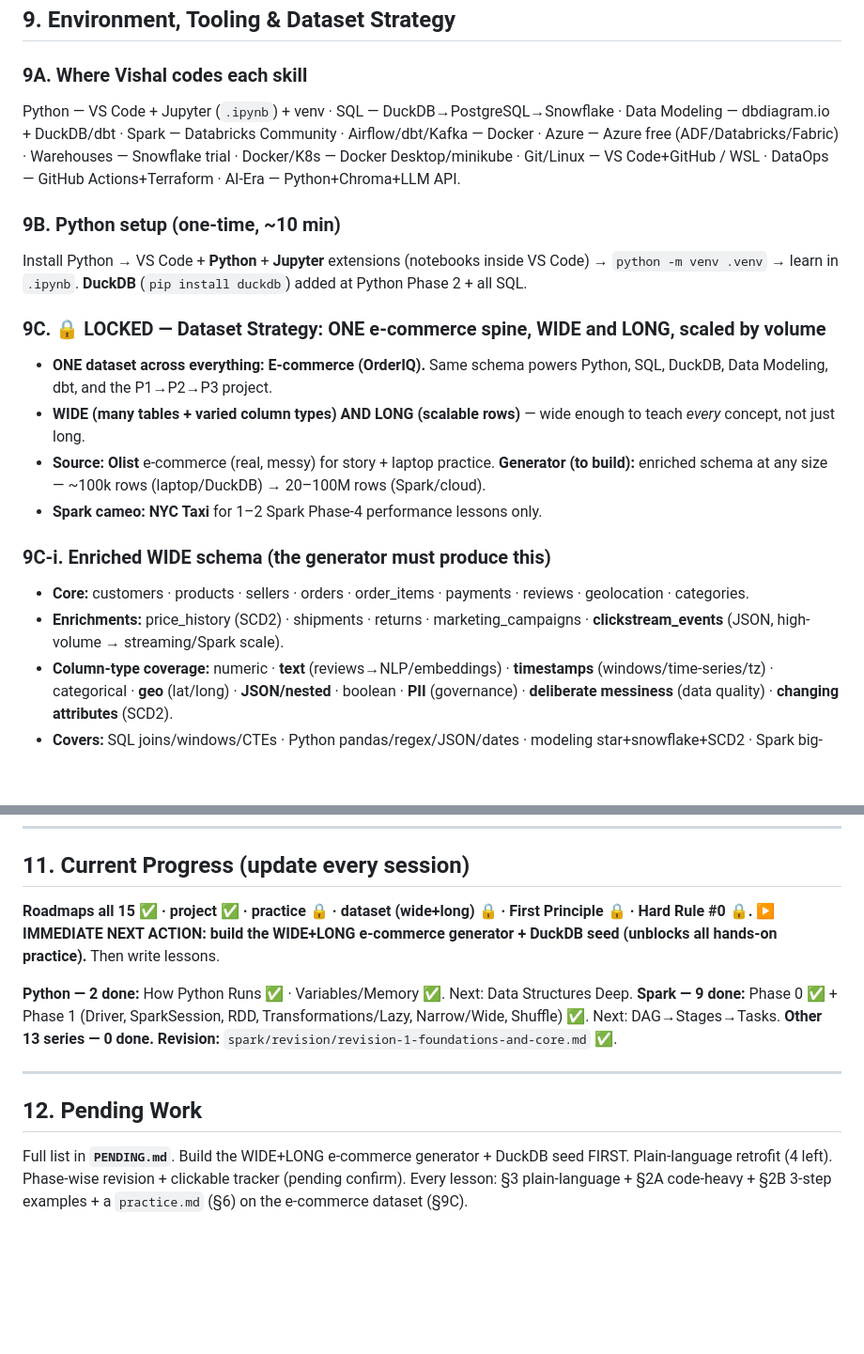
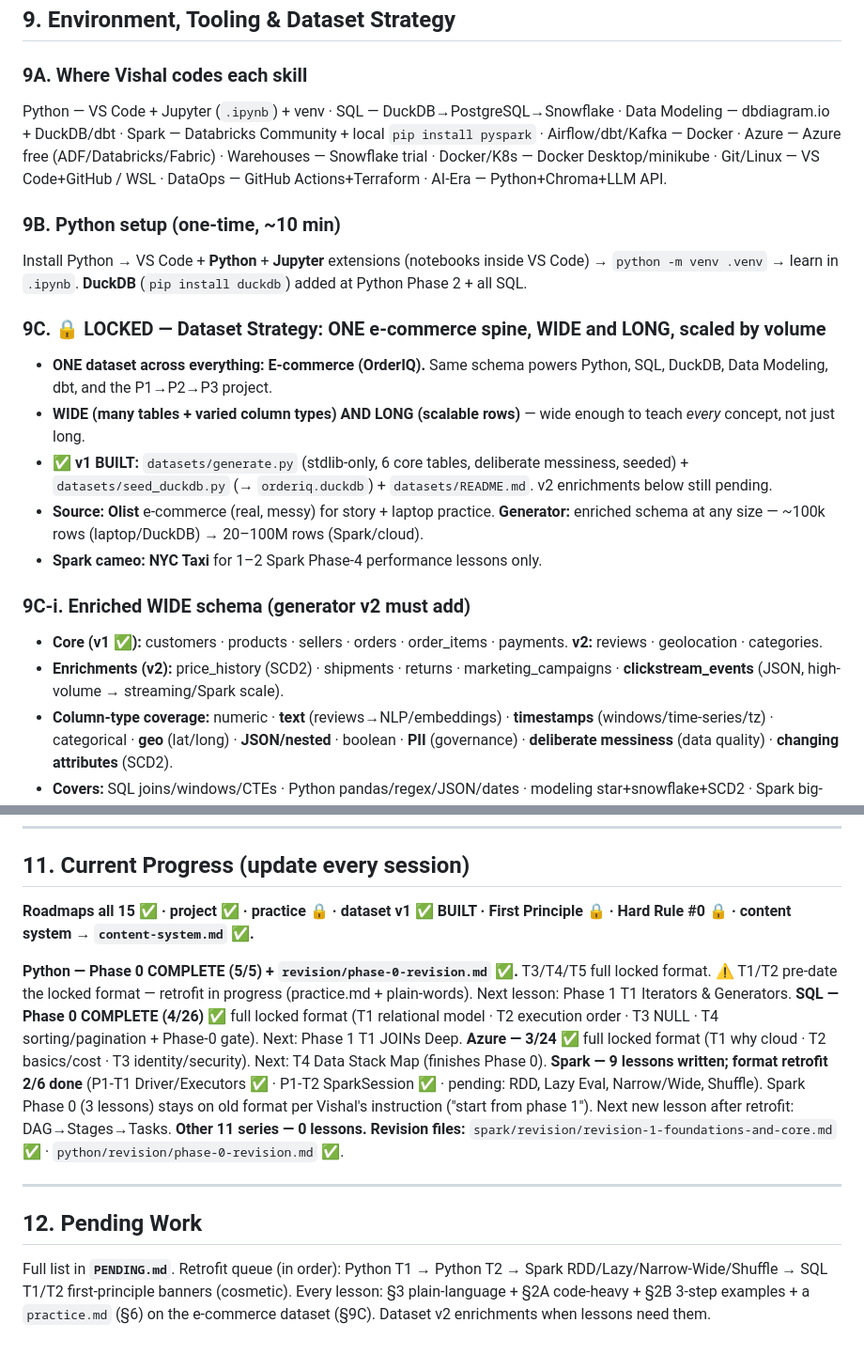
Before and after one commit to VishalJha847402/DE-2026-001, a Markdown page: CLAUDE.md, 2 parts joined by grey strips. Shown at 94% size. Rendered like a GitHub page; blank space fills up the shorter version.

Commit message:
Flush CLAUDE.md §11/§12 — dataset built; Python+SQL Phase 0 complete; Azure 3/24; Spark retrofit status

```diff
--- a/CLAUDE.md
+++ b/CLAUDE.md
@@ -154,7 +154,7 @@ Core: Python ~34 · Spark ~39 · SQL ~26 · Data Modeling ~21 · Azure ~24 · Ai
 ## 9. Environment, Tooling & Dataset Strategy
 
 ### 9A. Where Vishal codes each skill
-Python — VS Code + Jupyter (`.ipynb`) + venv · SQL — DuckDB→PostgreSQL→Snowflake · Data Modeling — dbdiagram.io + DuckDB/dbt · Spark — Databricks Community · Airflow/dbt/Kafka — Docker · Azure — Azure free (ADF/Databricks/Fabric) · Warehouses — Snowflake trial · Docker/K8s — Docker Desktop/minikube · Git/Linux — VS Code+GitHub / WSL · DataOps — GitHub Actions+Terraform · AI-Era — Python+Chroma+LLM API.
+Python — VS Code + Jupyter (`.ipynb`) + venv · SQL — DuckDB→PostgreSQL→Snowflake · Data Modeling — dbdiagram.io + DuckDB/dbt · Spark — Databricks Community + local `pip install pyspark` · Airflow/dbt/Kafka — Docker · Azure — Azure free (ADF/Databricks/Fabric) · Warehouses — Snowflake trial · Docker/K8s — Docker Desktop/minikube · Git/Linux — VS Code+GitHub / WSL · DataOps — GitHub Actions+Terraform · AI-Era — Python+Chroma+LLM API.
 
 ### 9B. Python setup (one-time, ~10 min)
 Install Python → VS Code + **Python** + **Jupyter** extensions (notebooks inside VS Code) → `python -m venv .venv` → learn in `.ipynb`. **DuckDB** (`pip install duckdb`) added at Python Phase 2 + all SQL.
@@ -162,12 +162,13 @@ Install Python → VS Code + **Python** + **Jupyter** extensions (notebooks insi
 ### 9C. 🔒 LOCKED — Dataset Strategy: ONE e-commerce spine, WIDE **and** LONG, scaled by volume
 - **ONE dataset across everything: E-commerce (OrderIQ).** Same schema powers Python, SQL, DuckDB, Data Modeling, dbt, and the P1→P2→P3 project.
 - **WIDE (many tables + varied column types) AND LONG (scalable rows)** — wide enough to teach *every* concept, not just long.
-- **Source:** **Olist** e-commerce (real, messy) for story + laptop practice. **Generator (to build):** enriched schema at any size — ~100k rows (laptop/DuckDB) → 20–100M rows (Spark/cloud).
+- **✅ v1 BUILT:** `datasets/generate.py` (stdlib-only, 6 core tables, deliberate messiness, seeded) + `datasets/seed_duckdb.py` (→ `orderiq.duckdb`) + `datasets/README.md`. v2 enrichments below still pending.
+- **Source:** **Olist** e-commerce (real, messy) for story + laptop practice. **Generator:** enriched schema at any size — ~100k rows (laptop/DuckDB) → 20–100M rows (Spark/cloud).
 - **Spark cameo:** **NYC Taxi** for 1–2 Spark Phase-4 performance lessons only.
 
-### 9C-i. Enriched WIDE schema (the generator must produce this)
-- **Core:** customers · products · sellers · orders · order_items · payments · reviews · geolocation · categories.
-- **Enrichments:** price_history (SCD2) · shipments · returns · marketing_campaigns · **clickstream_events** (JSON, high-volume → streaming/Spark scale).
+### 9C-i. Enriched WIDE schema (generator v2 must add)
+- **Core (v1 ✅):** customers · products · sellers · orders · order_items · payments. **v2:** reviews · geolocation · categories.
+- **Enrichments (v2):** price_history (SCD2) · shipments · returns · marketing_campaigns · **clickstream_events** (JSON, high-volume → streaming/Spark scale).
 - **Column-type coverage:** numeric · **text** (reviews→NLP/embeddings) · **timestamps** (windows/time-series/tz) · categorical · **geo** (lat/long) · **JSON/nested** · boolean · **PII** (governance) · **deliberate messiness** (data quality) · **changing attributes** (SCD2).
 - **Covers:** SQL joins/windows/CTEs · Python pandas/regex/JSON/dates · modeling star+snowflake+SCD2 · Spark big-volume · Kafka streaming · AI-era embeddings · governance PII/masking.
 
@@ -183,15 +184,16 @@ Commit + push every lesson to `claude/new-session-gmnma2`. Clear messages. GitHu
 
 ## 11. Current Progress (update every session)
 
-**Roadmaps all 15 ✅ · project ✅ · practice 🔒 · dataset (wide+long) 🔒 · First Principle 🔒 · Hard Rule #0 🔒.**
-**▶ IMMEDIATE NEXT ACTION: build the WIDE+LONG e-commerce generator + DuckDB seed (unblocks all hands-on practice).** Then write lessons.
+**Roadmaps all 15 ✅ · project ✅ · practice 🔒 · dataset v1 ✅ BUILT · First Principle 🔒 · Hard Rule #0 🔒 · content system → `content-system.md` ✅.**
 
-**Python — 2 done:** How Python Runs ✅ · Variables/Memory ✅. Next: Data Structures Deep.
-**Spark — 9 done:** Phase 0 ✅ + Phase 1 (Driver, SparkSession, RDD, Transformations/Lazy, Narrow/Wide, Shuffle) ✅. Next: DAG→Stages→Tasks.
-**Other 13 series — 0 done.**
-**Revision:** `spark/revision/revision-1-foundations-and-core.md` ✅.
+**Python — Phase 0 COMPLETE (5/5) + `revision/phase-0-revision.md` ✅.** T3/T4/T5 full locked format. ⚠️ T1/T2 pre-date the locked format — retrofit in progress (practice.md + plain-words). Next lesson: Phase 1 T1 Iterators & Generators.
+**SQL — Phase 0 COMPLETE (4/26)** ✅ full locked format (T1 relational model · T2 execution order · T3 NULL · T4 sorting/pagination + Phase-0 gate). Next: Phase 1 T1 JOINs Deep.
+**Azure — 3/24** ✅ full locked format (T1 why cloud · T2 basics/cost · T3 identity/security). Next: T4 Data Stack Map (finishes Phase 0).
+**Spark — 9 lessons written; format retrofit 2/6 done** (P1-T1 Driver/Executors ✅ · P1-T2 SparkSession ✅ · pending: RDD, Lazy Eval, Narrow/Wide, Shuffle). Spark Phase 0 (3 lessons) stays on old format per Vishal's instruction ("start from phase 1"). Next new lesson after retrofit: DAG→Stages→Tasks.
+**Other 11 series — 0 lessons.**
+**Revision files:** `spark/revision/revision-1-foundations-and-core.md` ✅ · `python/revision/phase-0-revision.md` ✅.
 
 ---
 
 ## 12. Pending Work
-Full list in **`PENDING.md`**. Build the WIDE+LONG e-commerce generator + DuckDB seed FIRST. Plain-language retrofit (4 left). Phase-wise revision + clickable tracker (pending confirm). Every lesson: §3 plain-language + §2A code-heavy + §2B 3-step examples + a `practice.md` (§6) on the e-commerce dataset (§9C).
+Full list in **`PENDING.md`**. Retrofit queue (in order): Python T1 → Python T2 → Spark RDD/Lazy/Narrow-Wide/Shuffle → SQL T1/T2 first-principle banners (cosmetic). Every lesson: §3 plain-language + §2A code-heavy + §2B 3-step examples + a `practice.md` (§6) on the e-commerce dataset (§9C). Dataset v2 enrichments when lessons need them.
```
